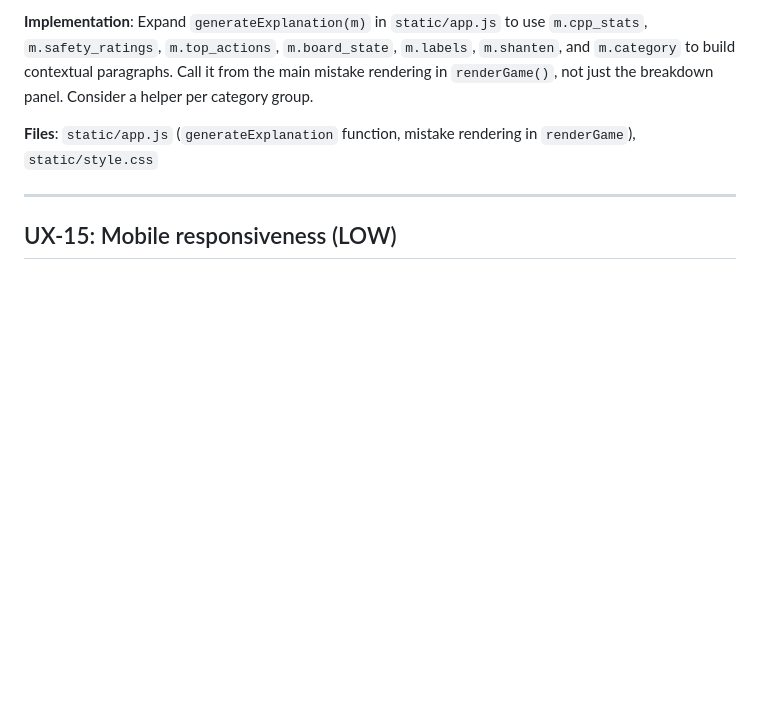
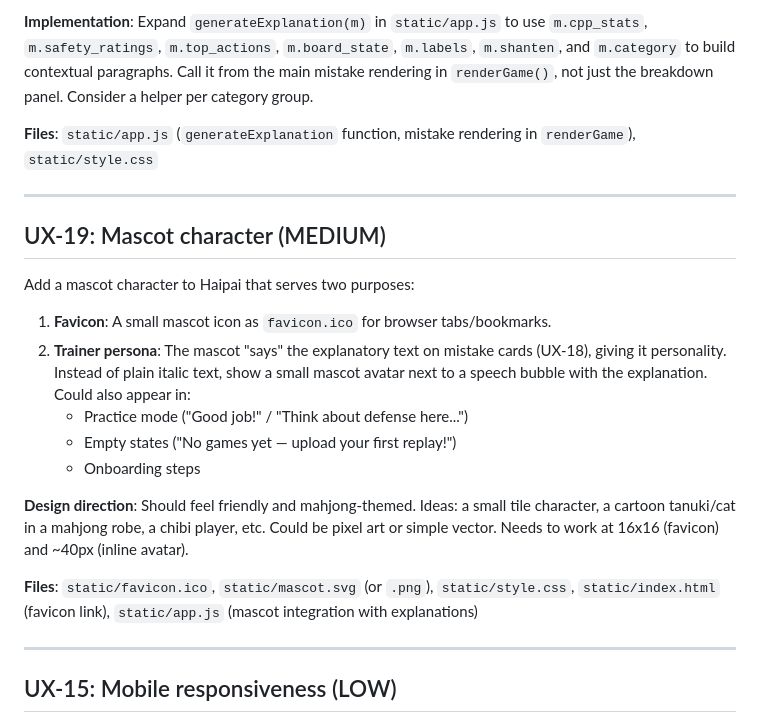
Before and after one commit to goreil/haipai-mahjong, a Markdown page: docs/backlogs/UX-FEEDBACK.md, the part around the change. Rendered like a GitHub page; blank space fills up the shorter version.

Commit message:
Auto: update docs/backlogs/UX-FEEDBACK.md
Co-Authored-By: Claude Opus 4.6 (1M context) <noreply@anthropic.com>

```diff
--- a/docs/backlogs/UX-FEEDBACK.md
+++ b/docs/backlogs/UX-FEEDBACK.md
@@ -105,6 +105,22 @@ Examples of the desired level of detail:
 
 ---
 
+## UX-19: Mascot character (MEDIUM)
+
+Add a mascot character to Haipai that serves two purposes:
+
+1. **Favicon**: A small mascot icon as `favicon.ico` for browser tabs/bookmarks.
+2. **Trainer persona**: The mascot "says" the explanatory text on mistake cards (UX-18), giving it personality. Instead of plain italic text, show a small mascot avatar next to a speech bubble with the explanation. Could also appear in:
+   - Practice mode ("Good job!" / "Think about defense here...")
+   - Empty states ("No games yet — upload your first replay!")
+   - Onboarding steps
+
+**Design direction**: Should feel friendly and mahjong-themed. Ideas: a small tile character, a cartoon tanuki/cat in a mahjong robe, a chibi player, etc. Could be pixel art or simple vector. Needs to work at 16x16 (favicon) and ~40px (inline avatar).
+
+**Files**: `static/favicon.ico`, `static/mascot.svg` (or `.png`), `static/style.css`, `static/index.html` (favicon link), `static/app.js` (mascot integration with explanations)
+
+---
+
 ## UX-15: Mobile responsiveness (LOW)
 
 The layout doesn't adapt well to narrow screens. The sidebar + content split doesn't work on mobile. The tile images are tiny. Consider a responsive layout with collapsible sidebar.
```
